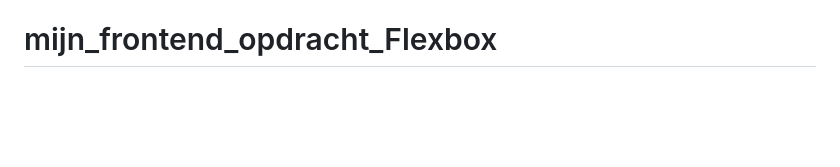
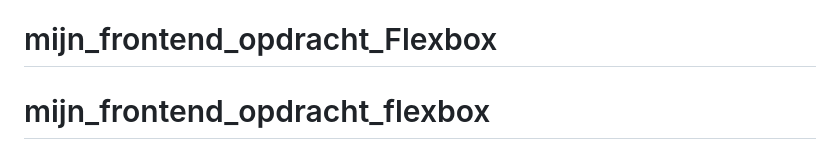
Before and after one commit to RickvanCampen/flexbox_opdracht_frontend, a Markdown page: README.md, the part around the change. Drawn GitHub-style; blank space fills up the shorter version.

```diff
--- a/README.md
+++ b/README.md
@@ -280,3 +280,4 @@ De landingspagina begint langzaam vorm te krijgen. Je gaat deze pagina nu uitbre
 
 
 # mijn_frontend_opdracht_Flexbox
+# mijn_frontend_opdracht_flexbox
```
